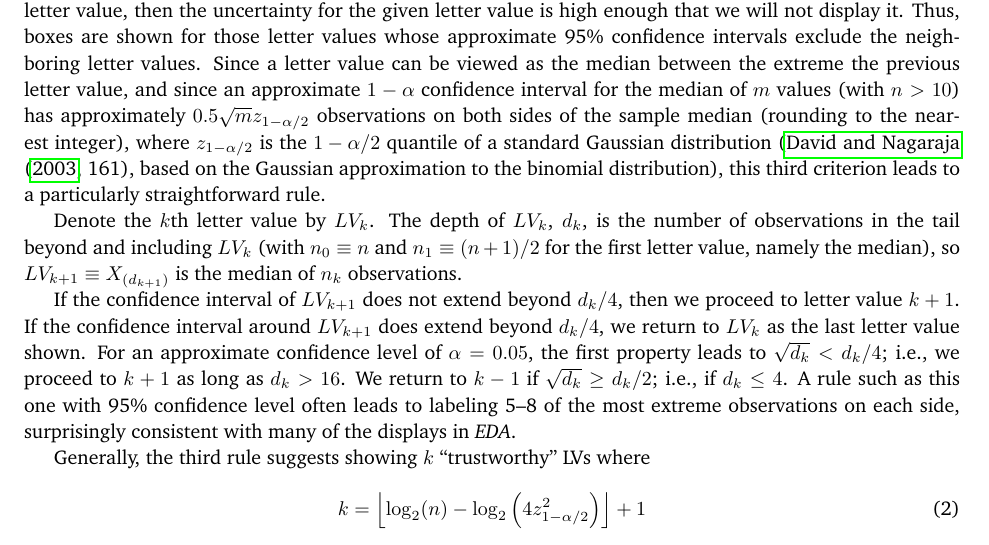
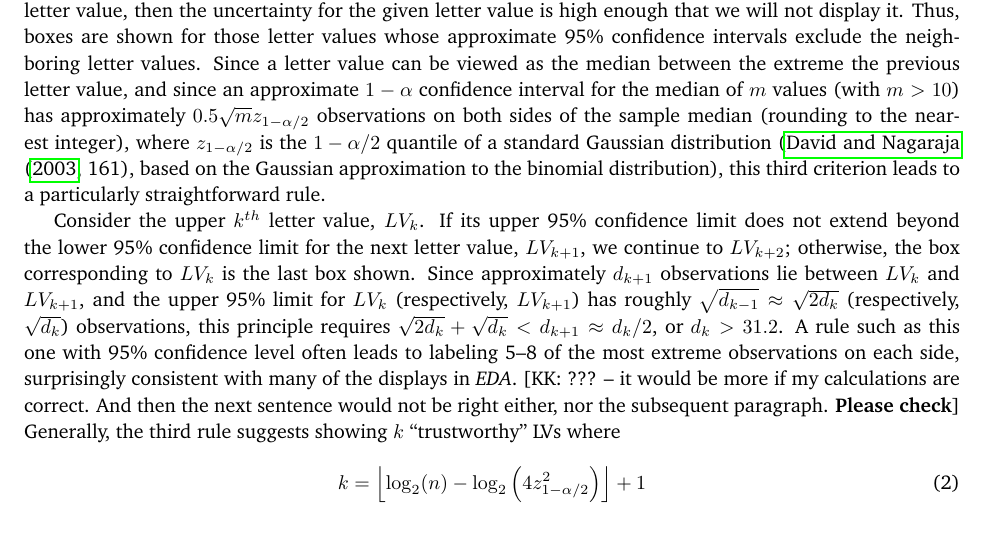
Before and after one commit to hadley/lvplot-paper, a LaTeX paper (letter-value-boxplot.tex): part of page 9 of 12, cut so that both start at the same text. Compiled offline with pdfLaTeX.

Commit message:
additional fixes

```diff
--- a/letter-value-boxplot.tex
+++ b/letter-value-boxplot.tex
@@ -438,18 +438,38 @@ k = \lfloor \log_2 n \rfloor - \lfloor \log_2 (np) \rfloor + 1
 
 \noindent In effect, conventional box plots use this rule, with $p = 0.007$. This criterion results in the same rule as the previous rule for the samples in Figure~\ref{stackbox} ($n = 10,000$) when $p$ lies between 0.004 and 0.006 (0.4--0.6\%), and in Figure \ref{lvpops} ($n = 3068$) when $p$ lies between 0.011 and 0.020 (1.1--2.0\%).
 
-A third approach is a rule in which the final $k$ is based on the ``trustworthiness'' of the $k^{th}$ letter value as an estimate of the corresponding population quantile. ``Trustworthiness'' can be characterized by the approximate 95\% confidence interval around a given letter value: if the interval overlaps that for the subsequent letter value, then the uncertainty for the given letter value is high enough that we will not display it. Thus, boxes are shown for those letter values whose approximate 95\% confidence intervals exclude the neighboring letter values. Since a letter value can be viewed as the median between the extreme the previous letter value, and since an approximate $1-\alpha$ confidence interval for the median of $m$ values (with $n > 10$) has approximately $0.5 \sqrt{m} z_{1-\alpha/2}$ observations on both sides of the sample median (rounding to the nearest integer), where $z_{1-\alpha/2}$ is the ${1-\alpha/2}$ quantile of a standard Gaussian distribution (\citet[161]{ha.order}, based on the Gaussian approximation to the binomial distribution), this third criterion leads to a particularly straightforward rule.
+A third approach is a rule in which the final $k$ is based on the ``trustworthiness'' of the $k^{th}$ letter value as an estimate of the corresponding population quantile. ``Trustworthiness'' can be characterized by the approximate 95\% confidence interval around a given letter value: if the interval overlaps that for the subsequent letter value, then the uncertainty for the given letter value is high enough that we will not display it. Thus, boxes are shown for those letter values whose approximate 95\% confidence intervals exclude the neighboring letter values. Since a letter value can be viewed as the median between the extreme the previous letter value, and since an approximate $1-\alpha$ confidence interval for the median of $m$ values (with $m > 10$) has approximately $0.5 \sqrt{m} z_{1-\alpha/2}$ observations on both sides of the sample median (rounding to the nearest integer), where $z_{1-\alpha/2}$ is the ${1-\alpha/2}$ quantile of a standard Gaussian distribution (\citet[161]{ha.order}, based on the Gaussian approximation to the binomial distribution), this third criterion leads to a particularly straightforward rule.
 
-Denote the $k$th letter value by $LV_k$. The depth of $LV_k$, $d_k$, is the number of observations in the tail beyond and including $LV_{k}$ (with $n_0 \equiv n$ and $n_1 \equiv (n+1)/2$ for the first letter value, namely the median), so $LV_{k+1} \equiv X_{(d_{k+1})}$ is the median of $n_k$ observations.
 
-If the confidence interval of $LV_{k+1}$ does not extend beyond $d_k/4$, then we proceed to letter value $k+1$. If the confidence interval around $LV_{k+1}$ does extend beyond $d_k/4$, we return to $LV_{k}$ as the last letter value shown. For an approximate confidence level of $\alpha= 0.05$, the first property leads to $\sqrt{d_k} < d_k/4$; i.e., we proceed to $k+1$ as long as $d_k > 16$. We return to $k-1$ if $\sqrt{d_k} \ge d_k/2$; i.e., if $d_k \le 4$. A rule such as this one with 95\% confidence level often leads to labeling 5--8 of the most extreme observations on each side, surprisingly consistent with many of the displays in \textit{EDA}.
+Consider the upper $k^{th}$ letter value, $LV_k$.  If its
+upper 95\% confidence limit does not extend beyond the
+lower 95\% confidence limit for the next letter value, $LV_{k+1}$,
+we continue to $LV_{k+2}$; otherwise, the box corresponding to
+$LV_k$ is the last box shown.
+Since approximately $d_{k+1}$ observations lie
+between $LV_k$ and $LV_{k+1}$,
+and the upper 95\% limit for $LV_k$ (respectively, $LV_{k+1}$) has roughly
+$\sqrt{d_{k-1}} \approx \sqrt{2 d_k }$ (respectively, $\sqrt{d_k}$)
+observations, this principle requires
+$\sqrt{2 d_k} + \sqrt{d_k} < d_{k+1} \approx d_k / 2$, or $d_k > 31.2$.
+A rule such as this one with 95\% confidence level often leads to
+labeling 5--8 of the most extreme observations on each side,
+surprisingly consistent with many of the displays in \textit{EDA}.
+[KK: ??? -- it would be more if my calculations are correct. And then the
+next sentence would not be right either, nor the subsequent paragraph.
+\textbf{Please check}]
+Generally, the third rule suggests showing $k$  ``trustworthy'' LVs where
+%\begin{eqnarray*}
+%0.5 \sqrt{n_k} z_{1-\alpha/2} &<& n_k/4 \\
+%\iff \ \ n_k &>&  4 z_{1-\alpha/2}^2 \\
+%\end{eqnarray*}
+%and since $n_k \approx \frac{1}{2^{k-1}} n$
+%%% KK: i think this may need to be fixed.
+\begin{equation}
+k =  \left \lfloor \log_2 (n) - \log_2
+   \left(4  z_{1-\alpha/2}^2 \right) \right \rfloor + 1
+\end{equation}
 
-Generally, the third rule suggests showing $k$  ``trustworthy'' LVs where
-\begin{equation}
-k =  \left \lfloor
-        \log_2(n) - \log_2 \left(4 z_{1 - \alpha / 2} ^ 2 \right)
-     \right \rfloor + 1
-\end{equation}
 
 \noindent This third stopping rule has the obvious advantage that it provides a simple, distribution-free solution. Neither the overall sample size, nor any distribution-related characteristic such as skewness or kurtosis, affects the rule. When $\alpha = 0.05$ (95\% point-wise confidence), the rule leads to showing only those letter values whose depths are at least 10 (i.e., labeling 5--8 observations on each side). Because the first rule is a special case of this third rule, we will consider the use of only stopping rules 2 and 3. Note that $k = 7$ when $n$ is between 492 and 983, which corresponds to letter value A (Gaussian tail area 0.78\%). When $n$ is between 984 and 1966, $k = 8$, corresponding to letter value Z (Gaussian tail area 0.39\%), which is very close to the expected percentage of outliers from a Gaussian sample that are labeled by the conventional boxplot rule (Gaussian tail area 0.35\%).
 
```
Also changed, not shown: letter-value-boxplot.tex (4 more changed lines).
